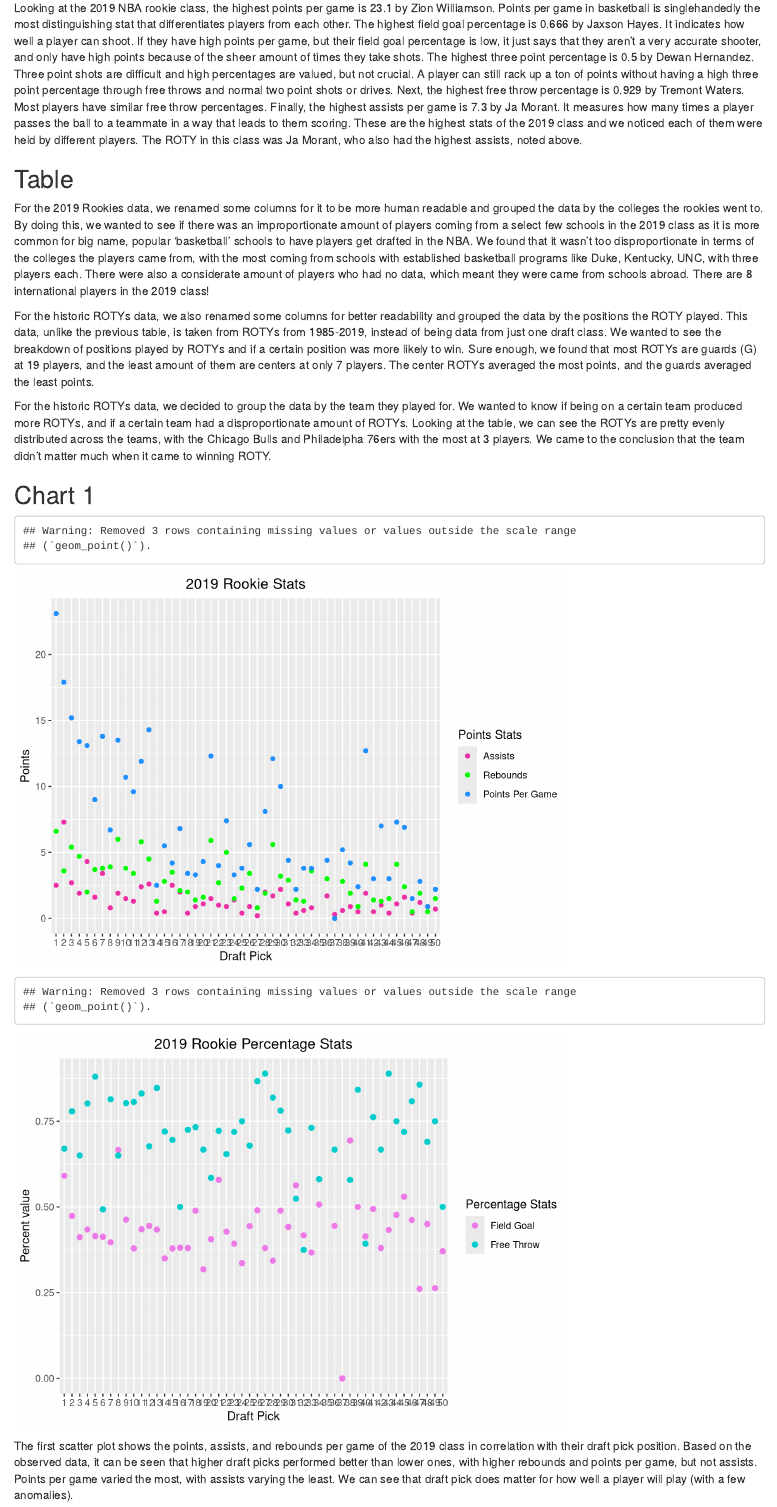
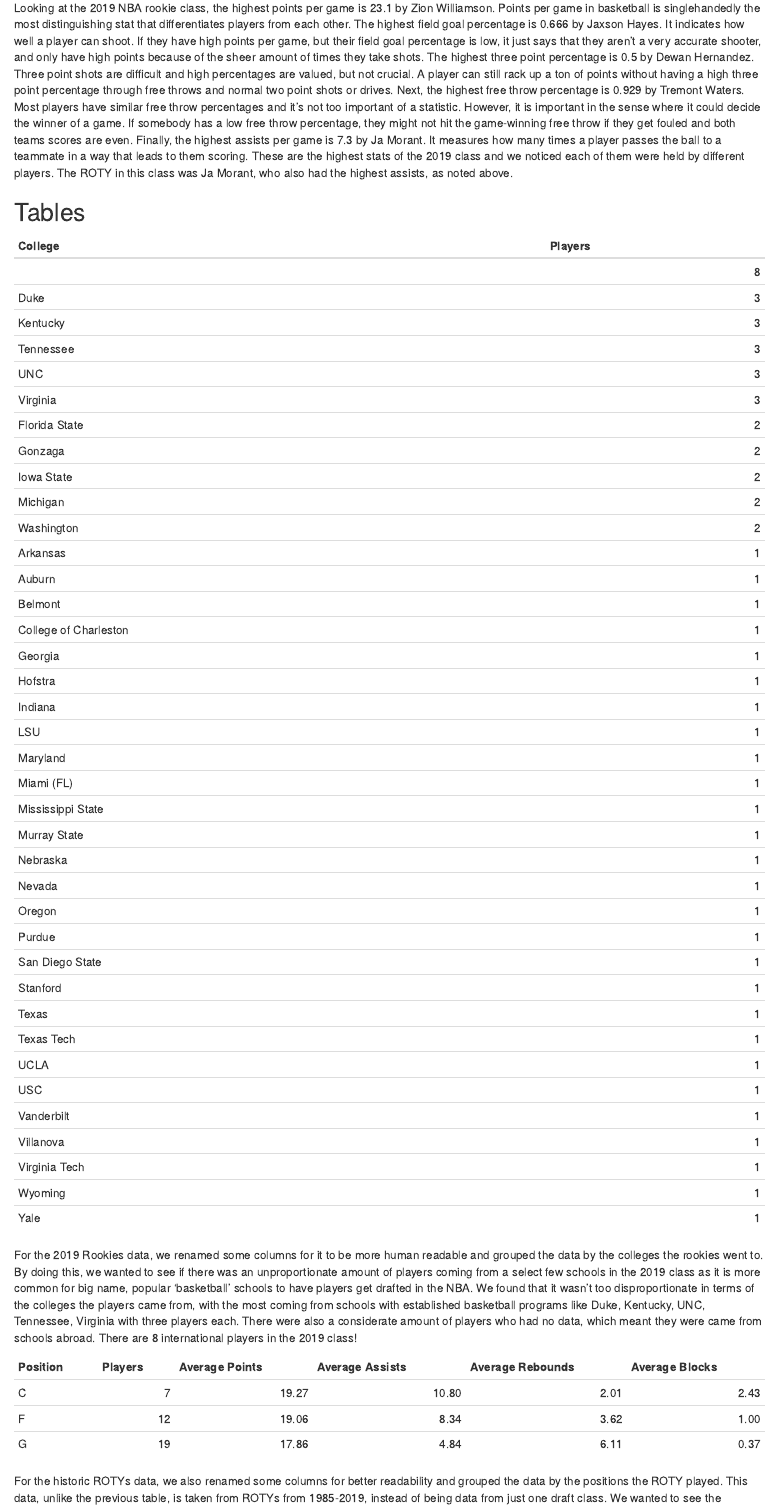
Before and after one commit to Bryan3ix3/ROTY-Predict-info201, an R Markdown document (index.Rmd): the page in a window 1100 px wide, from 390 px down. Rendered offline with R 4.5, knitr and Pandoc, with nearby package versions.

Commit message:
Final Update

````diff
--- a/index.Rmd
+++ b/index.Rmd
@@ -17,30 +18,32 @@
 ## Introduction
 We are interested in the criteria of the selection of the annual 'Rookie of the Year' (ROTY) of the NBA. In basketball, there are different types of statistics for a player: most importantly, total points, assists, rebounds. There are also percentage statistics like field goal percentage, which is the percentage of successful shots to attempted shots, or free throw percentage, which measure successful free throws to attempted free throw shots. We also have to consider their draft position (where they were drafted at). Players who played well in college will be drafted much earlier than players that didn't. We will put all these factors in consideration to find out which of them matter the most for ROTY. The datasets we will be looking at are historic NBA ones instead of current ones (2020-21 season) because it is not sensical to find trends among incomplete data, as the current season has not ended yet.
 
+
 ## Summary
 Looking at the 2019 NBA rookie class, the highest points per game is
 `r ppg_df`. Points per game in basketball is singlehandedly the most distinguishing stat that differentiates players from each other. The highest field goal percentage is `r fg_percent_df`. It indicates how well a player can shoot. If they have high points per game, but their field goal percentage is low, it just says that they aren't a very accurate shooter, and only have high points because of the sheer amount of times they take shots.
 The highest three point percentage is `r three_pp_df`. Three point shots are difficult and high percentages are valued, but not crucial. A player can still rack up a ton of points without having a high three point percentage through free throws and normal two point shots or drives. Next, the highest free throw percentage is
-`r ft_df`. Most players have similar free throw percentages. Finally, the highest assists per game is `r assists_df`. It measures how many times a player passes the ball to a teammate in a way that leads to them scoring. These are the highest stats of the 2019 class and we noticed each of them were held by different players. The ROTY in this class was Ja Morant, who also had the highest assists, noted above.
+`r ft_df`. Most players have similar free throw percentages and it's not too important of a statistic. However, it is important in the sense where it could decide the winner of a game. If somebody has a low free throw percentage, they might not hit the game-winning free throw if they get fouled and both teams scores are even. Finally, the highest assists per game is `r assists_df`. It measures how many times a player passes the ball to a teammate in a way that leads to them scoring. These are the highest stats of the 2019 class and we noticed each of them were held by different players. The ROTY in this class was Ja Morant, who also had the highest assists, as noted above.
 
-## Table
 
-```{r, include=FALSE}
+## Tables
+
+```{r echo = F}
 kable(rookies_2019_college)
 ```
-For the 2019 Rookies data, we renamed some columns for it to be more human readable and grouped the data by the
-colleges the rookies went to. By doing this, we wanted to see if there was an improportionate amount of players
+For the 2019 Rookies data, we renamed some columns for it to be more human readable and grouped the data by the colleges the rookies went to. By doing this, we wanted to see if there was an unproportionate amount of players
 coming from a select few schools in the 2019 class as it is more common for big name, popular 'basketball' schools to have players get drafted in the NBA. We found that it wasn't too disproportionate in terms of the colleges the
-players came from, with the most coming from schools with established basketball programs like Duke, Kentucky, UNC, with three players each. There were also a considerate amount of players who had no data, which meant they were came from schools abroad.
-There are 8 international players in the 2019 class!
+players came from, with the most coming from schools with established basketball programs like Duke, Kentucky, UNC, Tennessee, Virginia with three players each. There were also a considerate amount of players who had no data, which meant they were came from schools abroad. There are 8 international players in the 2019 class!
 
-```{r, include=FALSE}
+
+```{r echo = F}
 kable(historic_pos)
 ```
 For the historic ROTYs data, we also renamed some columns for better readability and grouped the data by the positions the ROTY played. This data, unlike the previous table, is taken from ROTYs from 1985-2019, instead of being data from just one draft class. We wanted to see the breakdown of positions played by ROTYs and if a certain
-position was more likely to win. Sure enough, we found that most ROTYs are guards (G) at 19 players, and the least amount of them are centers at only 7 players. The center ROTYs averaged the most points, and the guards averaged the least points.
+position was more likely to win. Sure enough, we found that most ROTYs are guards (G) at 19 players, and the least amount of them are centers at only 7 players. The center ROTYs averaged the most points, and the guards averaged the least points. Centers also averaged the most assists and blocks, while guards averaged the most rebounds.
 
-```{r, include=FALSE}
+
+```{r echo = F}
 kable(historic_tm)
 ```
 For the historic ROTYs data, we decided to group the data by the team they played for. We wanted to know if being
````
Also changed, not shown: chart_1.R (+1 -1 lines), summary.R (+9 -7 lines), chart_3.R (line endings or trailing spaces), index.html, index.Rmd (8 more changed lines).
